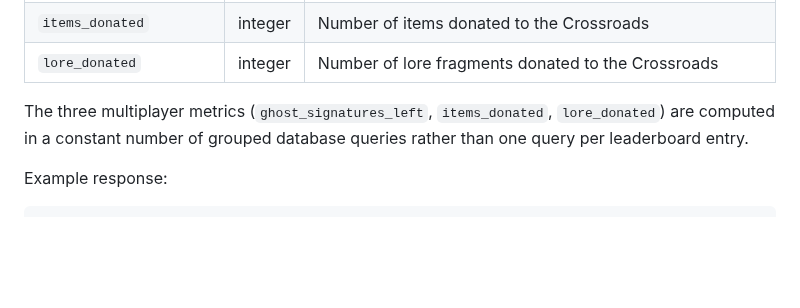
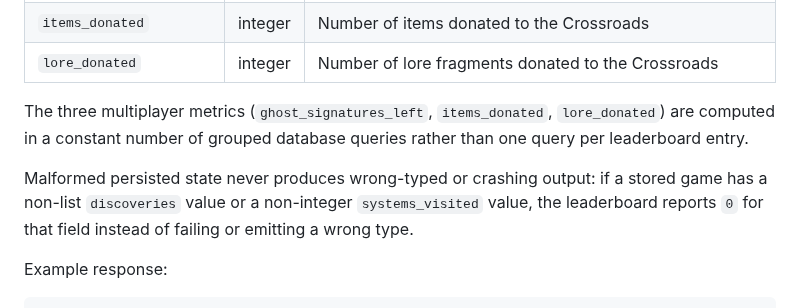
Before and after one commit to ValyrianTech/Starfarer, a Markdown page: HOWTOPLAY.md, the part around the change. GitHub-like rendering; blank space fills up the shorter version.

````diff
--- a/HOWTOPLAY.md
+++ b/HOWTOPLAY.md
@@ -712,6 +712,8 @@ Top players ranked by discoveries and systems visited. Each entry exposes an opa
 
 The three multiplayer metrics (`ghost_signatures_left`, `items_donated`, `lore_donated`) are computed in a constant number of grouped database queries rather than one query per leaderboard entry.
 
+Malformed persisted state never produces wrong-typed or crashing output: if a stored game has a non-list `discoveries` value or a non-integer `systems_visited` value, the leaderboard reports `0` for that field instead of failing or emitting a wrong type.
+
 Example response:
 
 ```json
````
Also changed, not shown: CHANGELOG.md (+2 -1 lines).
